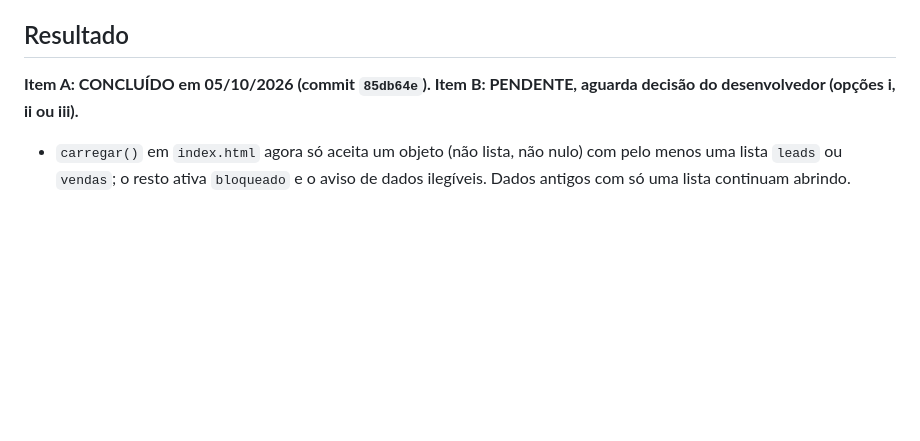
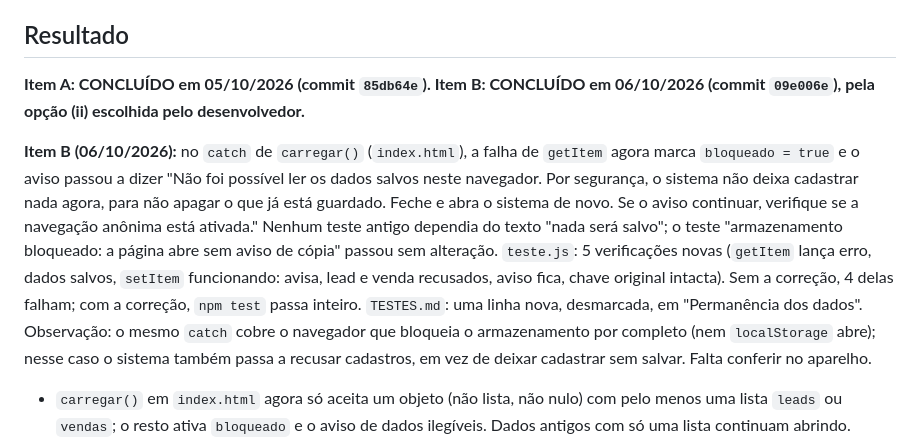
Before and after one commit to RFcoder210/crm-perfumaria, a Markdown page: .plano/tarefas/T29-leitura-invalida-do-armazenamento.md, the part around the change. GitHub-like rendering; blank space fills up the shorter version.

Commit message:
Registra a conclusão do item B da T29 em PENDENCIAS e na tarefa
Co-Authored-By: Claude Sonnet 5.5 <noreply@anthropic.com>

```diff
--- a/.plano/tarefas/T29-leitura-invalida-do-armazenamento.md
+++ b/.plano/tarefas/T29-leitura-invalida-do-armazenamento.md
@@ -50,7 +50,9 @@ O risco principal do projeto é perder dados do perfumista, que ficam só no nav
 - Se o desenvolvedor já tiver entregue o sistema (T24) quando esta tarefa for feita, lembrar que a correção só chega ao celular do perfumista depois da publicação no GitHub Pages.
 
 ## Resultado
-**Item A: CONCLUÍDO em 05/10/2026 (commit `85db64e`). Item B: PENDENTE, aguarda decisão do desenvolvedor (opções i, ii ou iii).**
+**Item A: CONCLUÍDO em 05/10/2026 (commit `85db64e`). Item B: CONCLUÍDO em 06/10/2026 (commit `09e006e`), pela opção (ii) escolhida pelo desenvolvedor.**
+
+**Item B (06/10/2026):** no `catch` de `carregar()` (`index.html`), a falha de `getItem` agora marca `bloqueado = true` e o aviso passou a dizer "Não foi possível ler os dados salvos neste navegador. Por segurança, o sistema não deixa cadastrar nada agora, para não apagar o que já está guardado. Feche e abra o sistema de novo. Se o aviso continuar, verifique se a navegação anônima está ativada." Nenhum teste antigo dependia do texto "nada será salvo"; o teste "armazenamento bloqueado: a página abre sem aviso de cópia" passou sem alteração. `teste.js`: 5 verificações novas (`getItem` lança erro, dados salvos, `setItem` funcionando: avisa, lead e venda recusados, aviso fica, chave original intacta). Sem a correção, 4 delas falham; com a correção, `npm test` passa inteiro. `TESTES.md`: uma linha nova, desmarcada, em "Permanência dos dados". Observação: o mesmo `catch` cobre o navegador que bloqueia o armazenamento por completo (nem `localStorage` abre); nesse caso o sistema também passa a recusar cadastros, em vez de deixar cadastrar sem salvar. Falta conferir no aparelho.
 
 - `carregar()` em `index.html` agora só aceita um objeto (não lista, não nulo) com pelo menos uma lista `leads` ou `vendas`; o resto ativa `bloqueado` e o aviso de dados ilegíveis. Dados antigos com só uma lista continuam abrindo.
 - `teste.js`: 13 verificações novas (`{"clientes":[1]}`, `[]`, `{}`, `123`: avisa, não cadastra, original intacto; e compatibilidade com só `leads`). `TESTES.md`: uma linha nova, desmarcada, em "Permanência dos dados".
```
Also changed, not shown: .plano/PENDENCIAS.md (+1 -1 lines).
